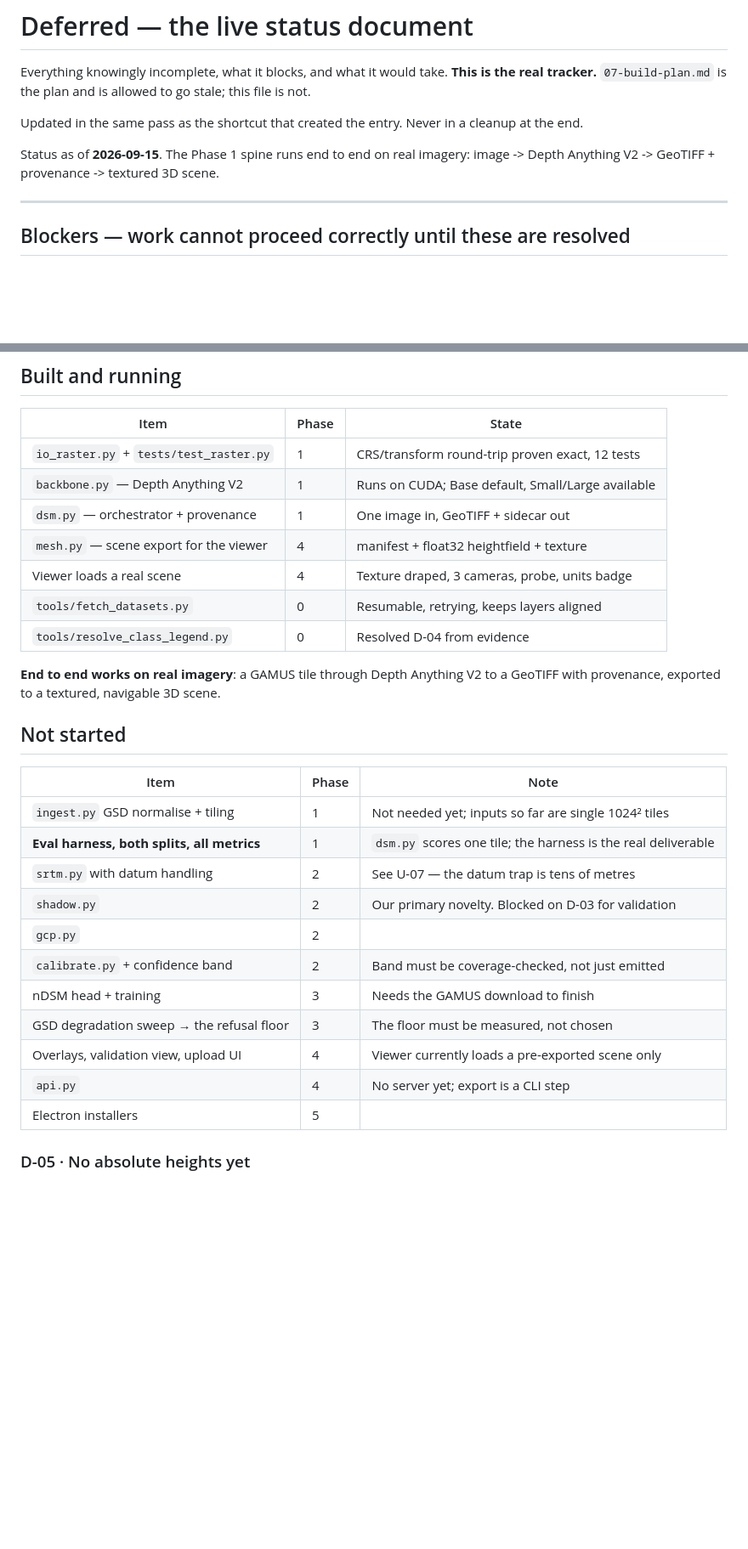
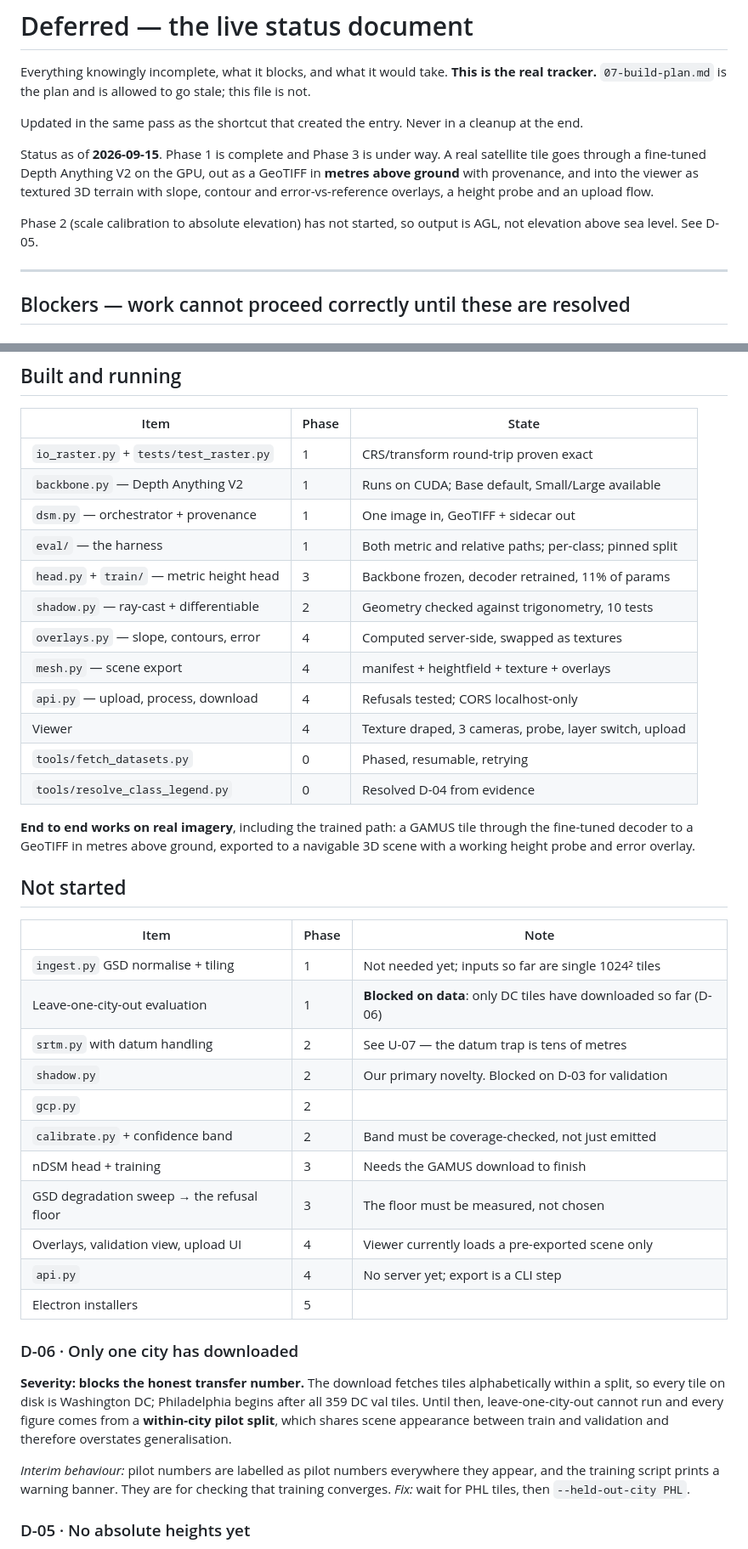
Before and after one commit to Kukyos/DepthWizard, a Markdown page: docs/11-deferred.md, 2 parts joined by grey strips. Shown at 85% size. Drawn GitHub-style; blank space fills up the shorter version.

Commit message:
Bring the status document in line with what is built

```diff
--- a/docs/11-deferred.md
+++ b/docs/11-deferred.md
@@ -5,8 +5,13 @@ tracker.** `07-build-plan.md` is the plan and is allowed to go stale; this file
 
 Updated in the same pass as the shortcut that created the entry. Never in a cleanup at the end.
 
-Status as of **2026-09-15**. The Phase 1 spine runs end to end on real imagery:
-image -> Depth Anything V2 -> GeoTIFF + provenance -> textured 3D scene.
+Status as of **2026-09-15**. Phase 1 is complete and Phase 3 is under way. A real
+satellite tile goes through a fine-tuned Depth Anything V2 on the GPU, out as a GeoTIFF in
+**metres above ground** with provenance, and into the viewer as textured 3D terrain with
+slope, contour and error-vs-reference overlays, a height probe and an upload flow.
+
+Phase 2 (scale calibration to absolute elevation) has not started, so output is AGL, not
+elevation above sea level. See D-05.
 
 ---
 
@@ -44,23 +49,29 @@ validation set.
 
 | Item | Phase | State |
 |---|---|---|
-| `io_raster.py` + `tests/test_raster.py` | 1 | CRS/transform round-trip proven exact, 12 tests |
+| `io_raster.py` + `tests/test_raster.py` | 1 | CRS/transform round-trip proven exact |
 | `backbone.py` — Depth Anything V2 | 1 | Runs on CUDA; Base default, Small/Large available |
 | `dsm.py` — orchestrator + provenance | 1 | One image in, GeoTIFF + sidecar out |
-| `mesh.py` — scene export for the viewer | 4 | manifest + float32 heightfield + texture |
-| Viewer loads a real scene | 4 | Texture draped, 3 cameras, probe, units badge |
-| `tools/fetch_datasets.py` | 0 | Resumable, retrying, keeps layers aligned |
+| `eval/` — the harness | 1 | Both metric and relative paths; per-class; pinned split |
+| `head.py` + `train/` — metric height head | 3 | Backbone frozen, decoder retrained, 11% of params |
+| `shadow.py` — ray-cast + differentiable | 2 | Geometry checked against trigonometry, 10 tests |
+| `overlays.py` — slope, contours, error | 4 | Computed server-side, swapped as textures |
+| `mesh.py` — scene export | 4 | manifest + heightfield + texture + overlays |
+| `api.py` — upload, process, download | 4 | Refusals tested; CORS localhost-only |
+| Viewer | 4 | Texture draped, 3 cameras, probe, layer switch, upload |
+| `tools/fetch_datasets.py` | 0 | Phased, resumable, retrying |
 | `tools/resolve_class_legend.py` | 0 | Resolved D-04 from evidence |
 
-**End to end works on real imagery**: a GAMUS tile through Depth Anything V2 to a GeoTIFF
-with provenance, exported to a textured, navigable 3D scene.
+**End to end works on real imagery**, including the trained path: a GAMUS tile through the
+fine-tuned decoder to a GeoTIFF in metres above ground, exported to a navigable 3D scene
+with a working height probe and error overlay.
 
 ## Not started
 
 | Item | Phase | Note |
 |---|---|---|
 | `ingest.py` GSD normalise + tiling | 1 | Not needed yet; inputs so far are single 1024² tiles |
-| **Eval harness, both splits, all metrics** | 1 | `dsm.py` scores one tile; the harness is the real deliverable |
+| Leave-one-city-out evaluation | 1 | **Blocked on data**: only DC tiles have downloaded so far (D-06) |
 | `srtm.py` with datum handling | 2 | See U-07 — the datum trap is tens of metres |
 | `shadow.py` | 2 | Our primary novelty. Blocked on D-03 for validation |
 | `gcp.py` | 2 | |
@@ -70,6 +81,17 @@ with provenance, exported to a textured, navigable 3D scene.
 | Overlays, validation view, upload UI | 4 | Viewer currently loads a pre-exported scene only |
 | `api.py` | 4 | No server yet; export is a CLI step |
 | Electron installers | 5 | |
+
+### D-06 · Only one city has downloaded
+**Severity: blocks the honest transfer number.** The download fetches tiles alphabetically
+within a split, so every tile on disk is Washington DC; Philadelphia begins after all 359 DC
+val tiles. Until then, leave-one-city-out cannot run and every figure comes from a
+**within-city pilot split**, which shares scene appearance between train and validation and
+therefore overstates generalisation.
+
+*Interim behaviour:* pilot numbers are labelled as pilot numbers everywhere they appear, and
+the training script prints a warning banner. They are for checking that training converges.
+*Fix:* wait for PHL tiles, then `--held-out-city PHL`.
 
 ### D-05 · No absolute heights yet
 Phase 2 calibration does not exist, so **every output is relative**, including for a
```
